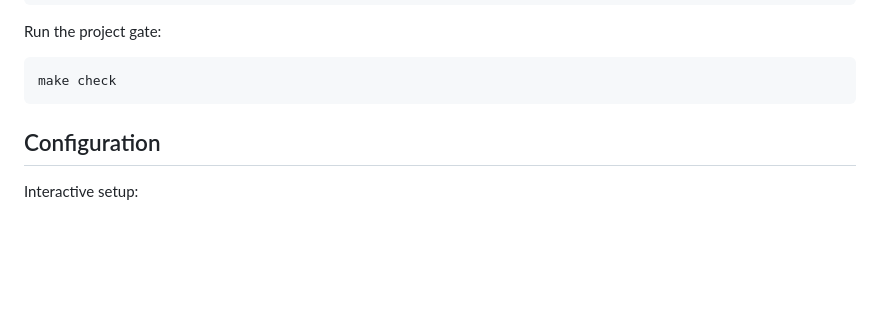
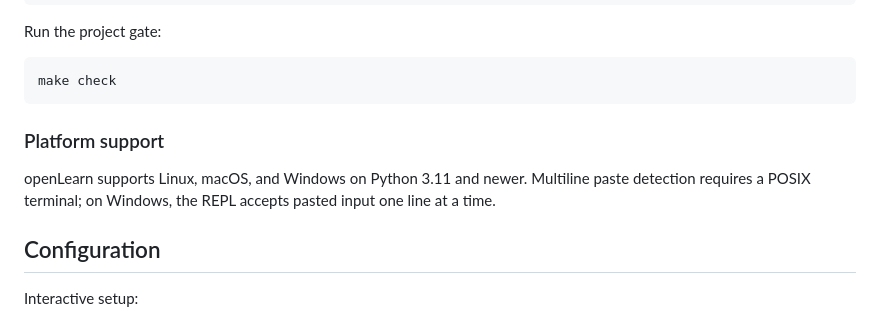
Before and after one commit to rosshd/openlearn, a Markdown page: README.md, the part around the change. GitHub-like rendering; blank space fills up the shorter version.

Commit message:
gnhf 9: Documented supported platforms and the Windows multiline-paste limitation; the green gate passes.

````diff
--- a/README.md
+++ b/README.md
@@ -42,6 +42,11 @@ Run the project gate:
 ```bash
 make check
 ```
+
+### Platform support
+
+openLearn supports Linux, macOS, and Windows on Python 3.11 and newer.
+Multiline paste detection requires a POSIX terminal; on Windows, the REPL accepts pasted input one line at a time.
 
 ## Configuration
 
````
